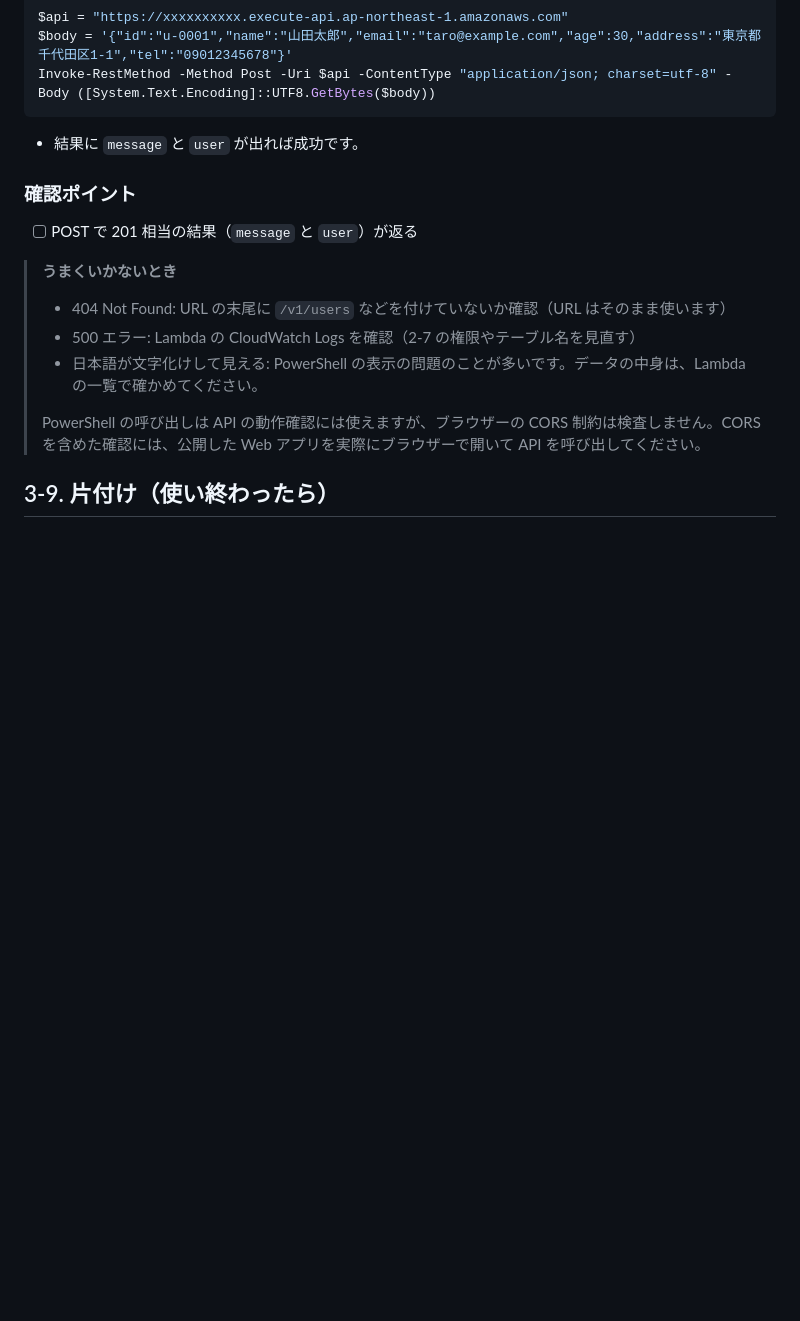
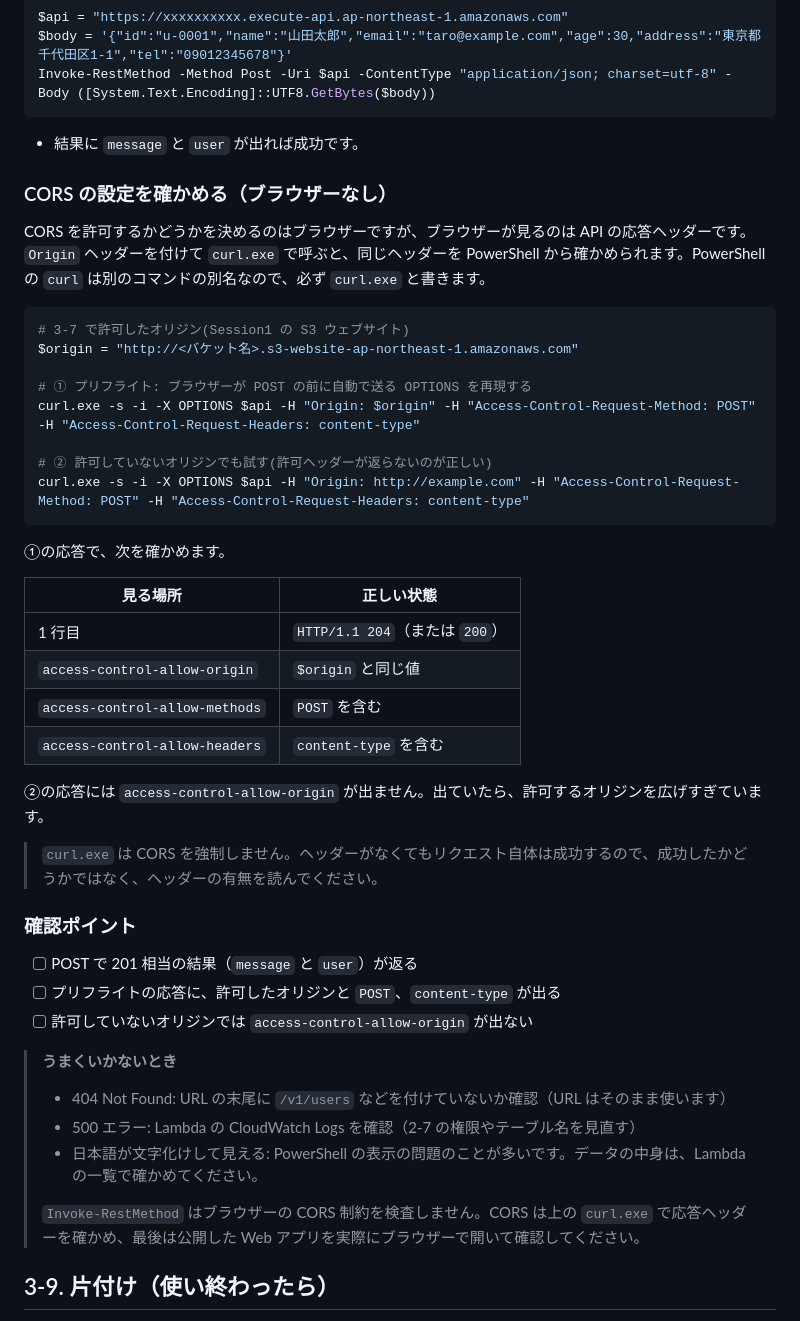
Before and after one commit to TetsuSuzu/AWS-HANDSON-FOR-LEARNER, a Markdown page: Session3/README.md, the part around the change. Rendered like a GitHub page; blank space fills up the shorter version.

Commit message:
curl.exe で CORS のプリフライトを確かめる手順を Session3・4・6 に追加
Origin ヘッダー付きの OPTIONS を送り、応答の access-control-allow-* を読むことで、
ブラウザーなしで CORS 設定を確認できるようにした。

Co-Authored-By: Claude Sonnet 5.5 <noreply@anthropic.com>

````diff
--- a/Session3/README.md
+++ b/Session3/README.md
@@ -128,16 +128,46 @@ Invoke-RestMethod -Method Post -Uri $api -ContentType "application/json; charset
 
 - 結果に `message` と `user` が出れば成功です。
 
+### CORS の設定を確かめる（ブラウザーなし）
+
+CORS を許可するかどうかを決めるのはブラウザーですが、ブラウザーが見るのは API の応答ヘッダーです。`Origin` ヘッダーを付けて `curl.exe` で呼ぶと、同じヘッダーを PowerShell から確かめられます。PowerShell の `curl` は別のコマンドの別名なので、必ず `curl.exe` と書きます。
+
+```powershell
+# 3-7 で許可したオリジン(Session1 の S3 ウェブサイト)
+$origin = "http://<バケット名>.s3-website-ap-northeast-1.amazonaws.com"
+
+# ① プリフライト: ブラウザーが POST の前に自動で送る OPTIONS を再現する
+curl.exe -s -i -X OPTIONS $api -H "Origin: $origin" -H "Access-Control-Request-Method: POST" -H "Access-Control-Request-Headers: content-type"
+
+# ② 許可していないオリジンでも試す(許可ヘッダーが返らないのが正しい)
+curl.exe -s -i -X OPTIONS $api -H "Origin: http://example.com" -H "Access-Control-Request-Method: POST" -H "Access-Control-Request-Headers: content-type"
+```
+
+①の応答で、次を確かめます。
+
+| 見る場所 | 正しい状態 |
+|---|---|
+| 1 行目 | `HTTP/1.1 204`（または `200`） |
+| `access-control-allow-origin` | `$origin` と同じ値 |
+| `access-control-allow-methods` | `POST` を含む |
+| `access-control-allow-headers` | `content-type` を含む |
+
+②の応答には `access-control-allow-origin` が出ません。出ていたら、許可するオリジンを広げすぎています。
+
+> `curl.exe` は CORS を強制しません。ヘッダーがなくてもリクエスト自体は成功するので、成功したかどうかではなく、ヘッダーの有無を読んでください。
+
 ### 確認ポイント
 
 - [ ] POST で 201 相当の結果（`message` と `user`）が返る
+- [ ] プリフライトの応答に、許可したオリジンと `POST`、`content-type` が出る
+- [ ] 許可していないオリジンでは `access-control-allow-origin` が出ない
 
 > **うまくいかないとき**
 > - 404 Not Found: URL の末尾に `/v1/users` などを付けていないか確認（URL はそのまま使います）
 > - 500 エラー: Lambda の CloudWatch Logs を確認（2-7 の権限やテーブル名を見直す）
 > - 日本語が文字化けして見える: PowerShell の表示の問題のことが多いです。データの中身は、Lambda の一覧で確かめてください。
 >
-> PowerShell の呼び出しは API の動作確認には使えますが、ブラウザーの CORS 制約は検査しません。CORS を含めた確認には、公開した Web アプリを実際にブラウザーで開いて API を呼び出してください。
+> `Invoke-RestMethod` はブラウザーの CORS 制約を検査しません。CORS は上の `curl.exe` で応答ヘッダーを確かめ、最後は公開した Web アプリを実際にブラウザーで開いて確認してください。
 
 ## 3-9. 片付け（使い終わったら）
 
````
Also changed, not shown: Session4/README.md (+22 -0 lines), Session6/README.md (+10 -0 lines).
